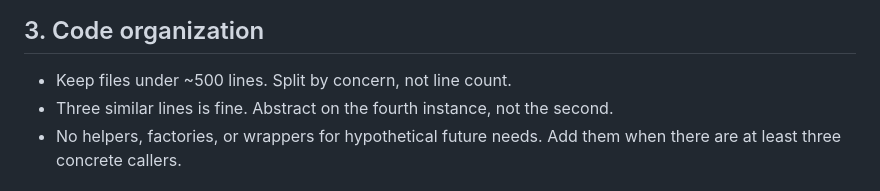
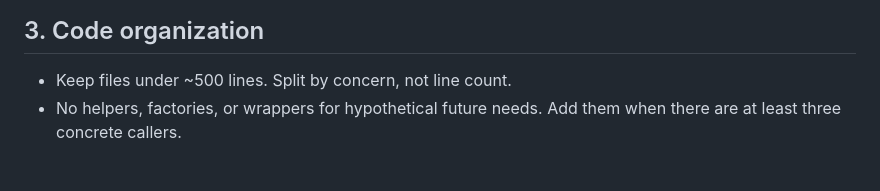
Before and after one commit to LiukScot/money, a Markdown page: AGENTS.md, the part around one of its changes. Drawn GitHub-style.

```diff
--- a/AGENTS.md
+++ b/AGENTS.md
@@ -56,8 +66,6 @@ before any of the rules below.
 ## 3. Code organization
 
 - Keep files under ~500 lines. Split by concern, not line count.
-- Three similar lines is fine. Abstract on the fourth instance, not
-  the second.
 - No helpers, factories, or wrappers for hypothetical future needs.
   Add them when there are at least three concrete callers.
 
```
Also changed, not shown: other parts of AGENTS.md (+10 -0 lines).
